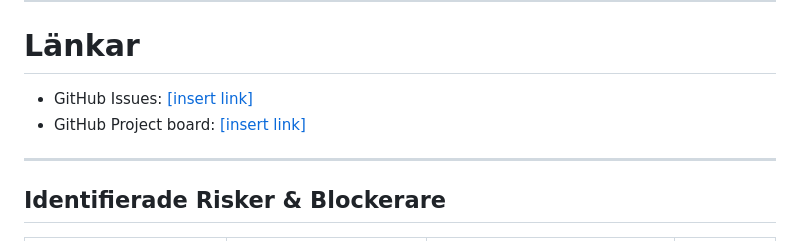
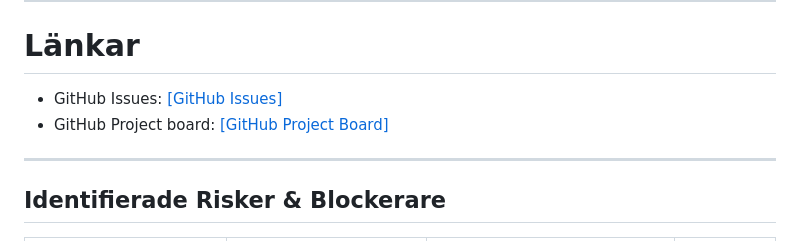
Before and after one commit to ivanabanana/grupp4-agilaprojektmetoder, a Markdown page: Sprintplanering1.md, the part around the change. Drawn GitHub-style.

Commit message:
Adding fixes in the sprint planning readme

```diff
--- a/Sprintplanering1.md
+++ b/Sprintplanering1.md
@@ -154,8 +154,8 @@ Som team vill vi bestämma ett tydligt tema och innehåll för quiz-appen så at
 
 # Länkar
 
-- GitHub Issues: [\[insert link\]](https://github.com/ivanabanana/grupp4-agilaprojektmetoder/issues)
-- GitHub Project board: [\[insert link\]](https://github.com/users/ivanabanana/projects/2)
+- GitHub Issues: [\[GitHub Issues\]](https://github.com/ivanabanana/grupp4-agilaprojektmetoder/issues)
+- GitHub Project board: [\[GitHub Project Board\]](https://github.com/users/ivanabanana/projects/2)
 
 ---
 
```
